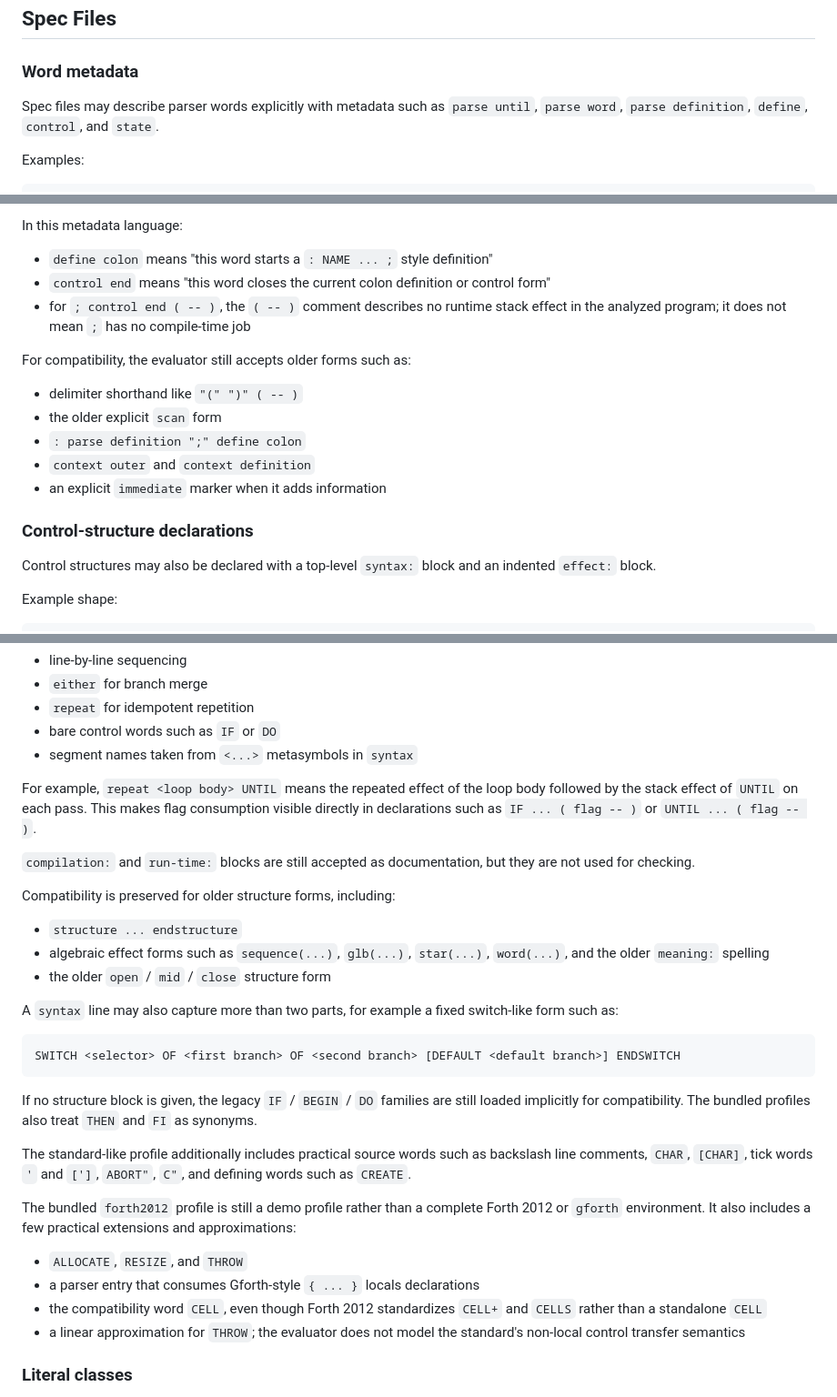
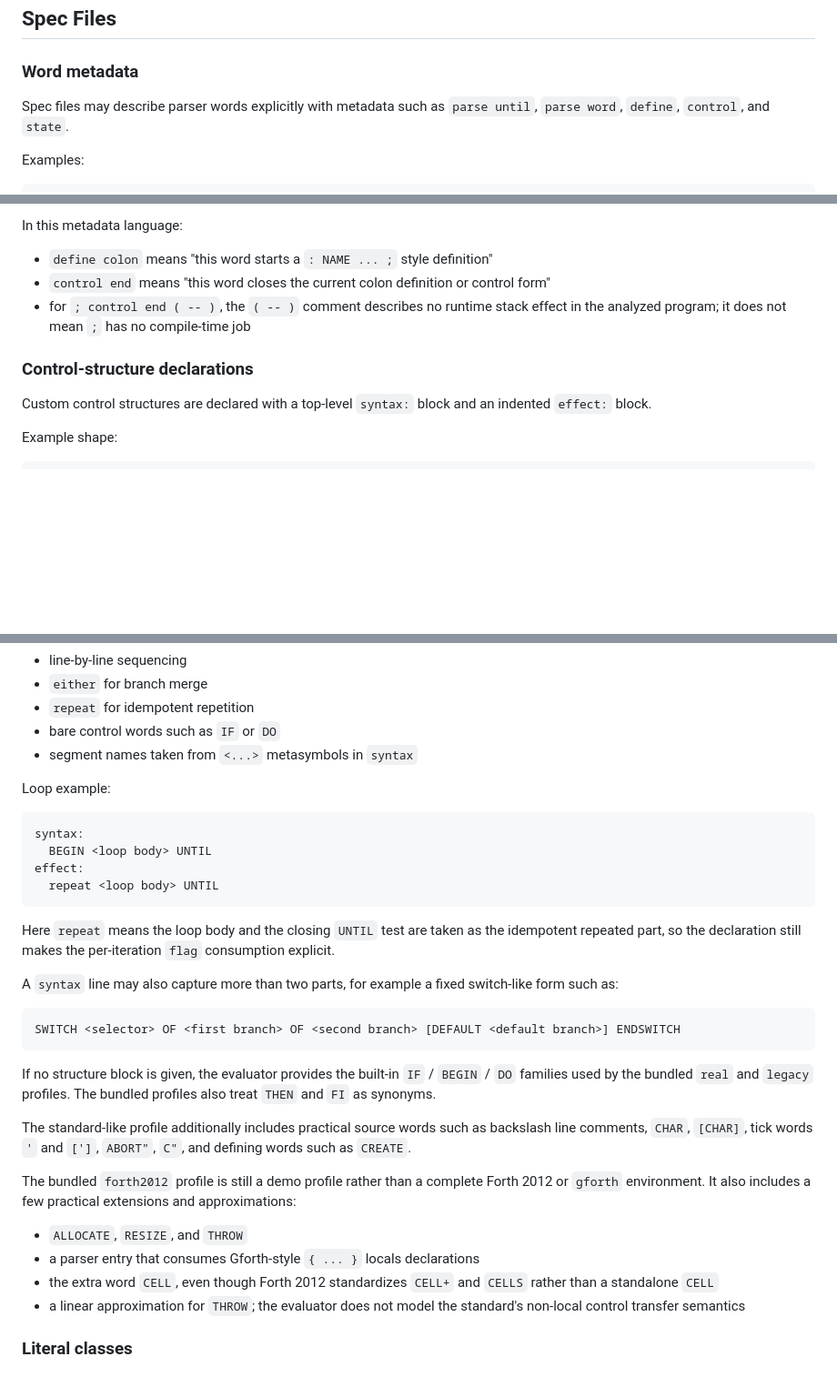
Before and after one commit to jpoial/evaluator, a Markdown page: README.md, 3 parts joined by grey strips. Shown at 91% size. Drawn GitHub-style; blank space fills up the shorter version.

Commit message:
README cleaned

````diff
--- a/README.md
+++ b/README.md
@@ -85,8 +85,7 @@ helper for stack-effect experiments.
 ### Word metadata
 
 Spec files may describe parser words explicitly with metadata such as
-`parse until`, `parse word`, `parse definition`, `define`, `control`, and
-`state`.
+`parse until`, `parse word`, `define`, `control`, and `state`.
 
 Examples:
 
@@ -127,17 +126,9 @@ In this metadata language:
 - for `; control end ( -- )`, the `( -- )` comment describes no runtime stack
   effect in the analyzed program; it does not mean `;` has no compile-time job
 
-For compatibility, the evaluator still accepts older forms such as:
-
-- delimiter shorthand like `"(" ")" ( -- )`
-- the older explicit `scan` form
-- `: parse definition ";" define colon`
-- `context outer` and `context definition`
-- an explicit `immediate` marker when it adds information
-
 ### Control-structure declarations
 
-Control structures may also be declared with a top-level `syntax:` block and an
+Custom control structures are declared with a top-level `syntax:` block and an
 indented `effect:` block.
 
 Example shape:
@@ -159,20 +150,18 @@ The current control-effect algebra supports:
 - bare control words such as `IF` or `DO`
 - segment names taken from `<...>` metasymbols in `syntax`
 
-For example, `repeat <loop body> UNTIL` means the repeated effect of the loop
-body followed by the stack effect of `UNTIL` on each pass. This makes flag
-consumption visible directly in declarations such as `IF ... ( flag -- )` or
-`UNTIL ... ( flag -- )`.
+Loop example:
 
-`compilation:` and `run-time:` blocks are still accepted as documentation, but
-they are not used for checking.
+```text
+syntax:
+  BEGIN <loop body> UNTIL
+effect:
+  repeat <loop body> UNTIL
+```
 
-Compatibility is preserved for older structure forms, including:
-
-- `structure ... endstructure`
-- algebraic effect forms such as `sequence(...)`, `glb(...)`, `star(...)`,
-  `word(...)`, and the older `meaning:` spelling
-- the older `open` / `mid` / `close` structure form
+Here `repeat` means the loop body and the closing `UNTIL` test are taken as the
+idempotent repeated part, so the declaration still makes the per-iteration
+`flag` consumption explicit.
 
 A `syntax` line may also capture more than two parts, for example a fixed
 switch-like form such as:
@@ -181,9 +170,9 @@ switch-like form such as:
 SWITCH <selector> OF <first branch> OF <second branch> [DEFAULT <default branch>] ENDSWITCH
 ```
 
-If no structure block is given, the legacy `IF` / `BEGIN` / `DO` families are
-still loaded implicitly for compatibility. The bundled profiles also treat
-`THEN` and `FI` as synonyms.
+If no structure block is given, the evaluator provides the built-in
+`IF` / `BEGIN` / `DO` families used by the bundled `real` and `legacy`
+profiles. The bundled profiles also treat `THEN` and `FI` as synonyms.
 
 The standard-like profile additionally includes practical source words such as
 backslash line comments, `CHAR`, `[CHAR]`, tick words `'` and `[']`,
@@ -195,8 +184,8 @@ extensions and approximations:
 
 - `ALLOCATE`, `RESIZE`, and `THROW`
 - a parser entry that consumes Gforth-style `{ ... }` locals declarations
-- the compatibility word `CELL`, even though Forth 2012 standardizes `CELL+`
-  and `CELLS` rather than a standalone `CELL`
+- the extra word `CELL`, even though Forth 2012 standardizes `CELL+` and
+  `CELLS` rather than a standalone `CELL`
 - a linear approximation for `THROW`; the evaluator does not model the
   standard's non-local control transfer semantics
 
````
